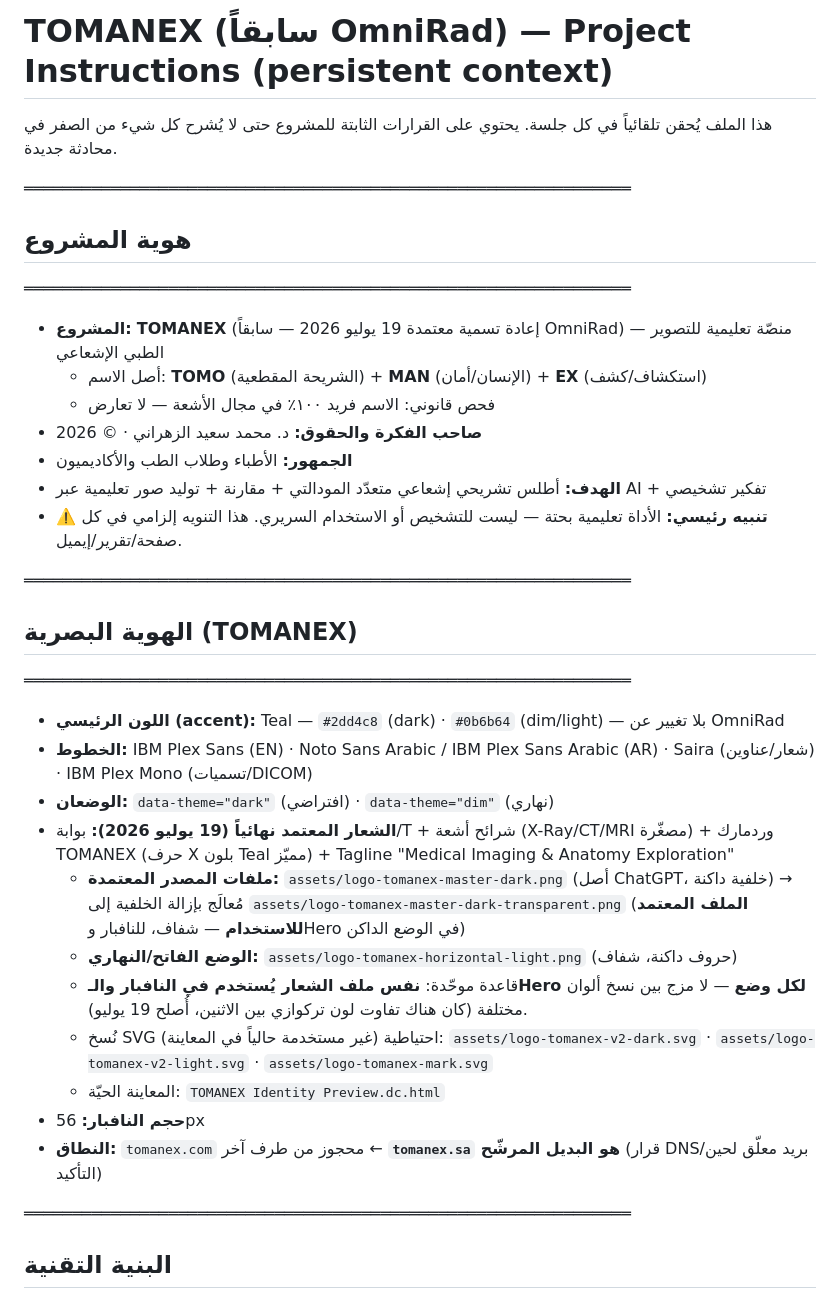
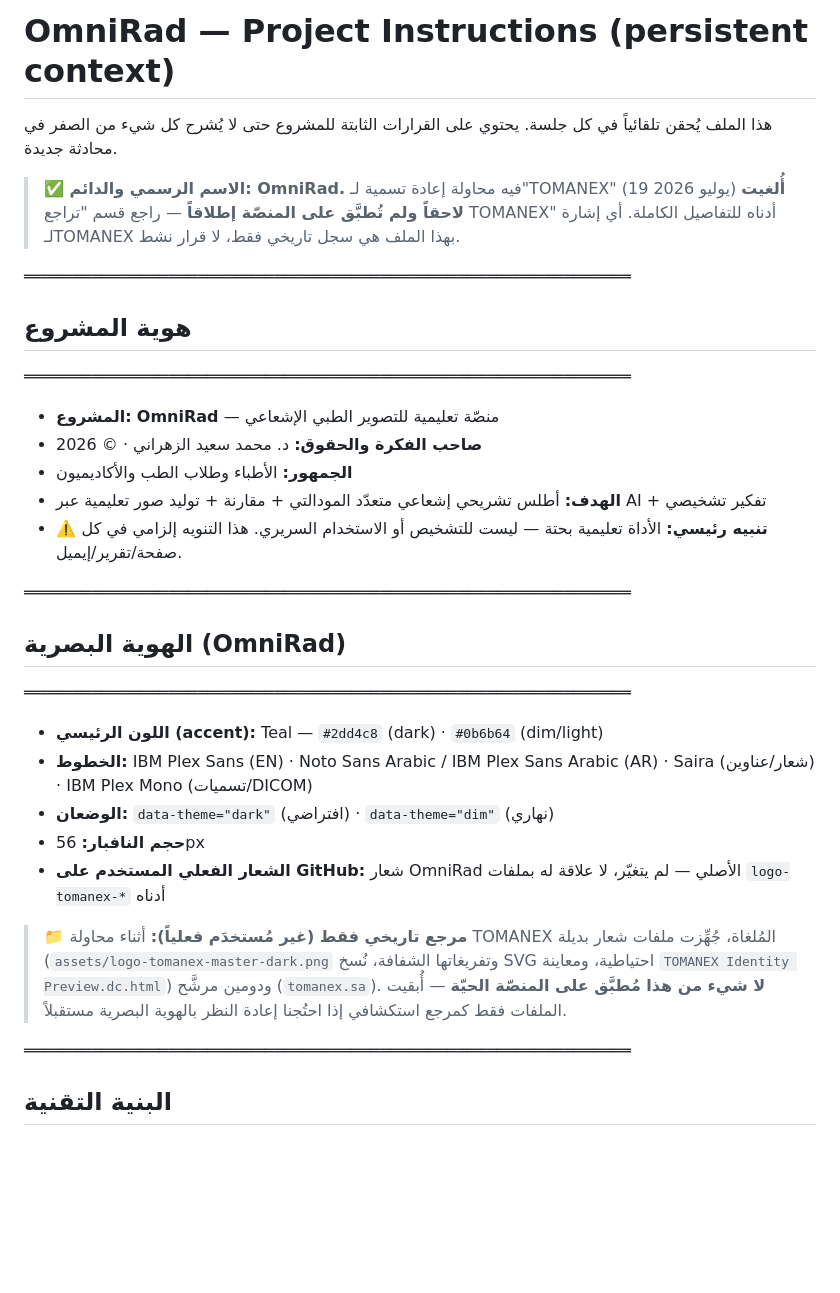
Before and after one commit to orphanai2026/OmniRad, a Markdown page: CLAUDE.md, the part around the change. Drawn GitHub-style; blank space fills up the shorter version.

Commit message:
fix: correct top-of-file header/identity to reflect OmniRad as permanent name (TOMANEX attempt was reverted, not applied) — clarity fix, no decision change

```diff
--- a/CLAUDE.md
+++ b/CLAUDE.md
@@ -1,15 +1,17 @@
-# TOMANEX (سابقاً OmniRad) — Project Instructions (persistent context)
+# OmniRad — Project Instructions (persistent context)
 
 هذا الملف يُحقن تلقائياً في كل جلسة. يحتوي على القرارات الثابتة للمشروع
 حتى لا يُشرح كل شيء من الصفر في محادثة جديدة.
+
+> **✅ الاسم الرسمي والدائم: OmniRad.** فيه محاولة إعادة تسمية لـ"TOMANEX" (19 يوليو 2026)
+> **أُلغيت لاحقاً ولم تُطبَّق على المنصّة إطلاقاً** — راجع قسم "تراجع TOMANEX" أدناه للتفاصيل
+> الكاملة. أي إشارة لـTOMANEX بهذا الملف هي سجل تاريخي فقط، لا قرار نشط.
 
 ═══════════════════════════════════════════════════════════════
 ## هوية المشروع
 ═══════════════════════════════════════════════════════════════
 
-- **المشروع:** **TOMANEX** (إعادة تسمية معتمدة 19 يوليو 2026 — سابقاً OmniRad) — منصّة تعليمية للتصوير الطبي الإشعاعي
-  - أصل الاسم: **TOMO** (الشريحة المقطعية) + **MAN** (الإنسان/أمان) + **EX** (استكشاف/كشف)
-  - فحص قانوني: الاسم فريد ١٠٠٪ في مجال الأشعة — لا تعارض
+- **المشروع:** **OmniRad** — منصّة تعليمية للتصوير الطبي الإشعاعي
 - **صاحب الفكرة والحقوق:** د. محمد سعيد الزهراني · © 2026
 - **الجمهور:** الأطباء وطلاب الطب والأكاديميون
 - **الهدف:** أطلس تشريحي إشعاعي متعدّد المودالتي + مقارنة + توليد صور تعليمية عبر AI + تفكير تشخيصي
@@ -17,20 +19,20 @@
   هذا التنويه إلزامي في كل صفحة/تقرير/إيميل.
 
 ═══════════════════════════════════════════════════════════════
-## الهوية البصرية (TOMANEX)
+## الهوية البصرية (OmniRad)
 ═══════════════════════════════════════════════════════════════
 
-- **اللون الرئيسي (accent):** Teal — `#2dd4c8` (dark) · `#0b6b64` (dim/light) — بلا تغيير عن OmniRad
+- **اللون الرئيسي (accent):** Teal — `#2dd4c8` (dark) · `#0b6b64` (dim/light)
 - **الخطوط:** IBM Plex Sans (EN) · Noto Sans Arabic / IBM Plex Sans Arabic (AR) · Saira (شعار/عناوين) · IBM Plex Mono (تسميات/DICOM)
 - **الوضعان:** `data-theme="dark"` (افتراضي) · `data-theme="dim"` (نهاري)
-- **الشعار المعتمد نهائياً (19 يوليو 2026):** بوابة/T + شرائح أشعة (X-Ray/CT/MRI مصغّرة) + وردمارك TOMANEX (حرف X بلون Teal مميّز) + Tagline "Medical Imaging & Anatomy Exploration"
-  - **ملفات المصدر المعتمدة:** `assets/logo-tomanex-master-dark.png` (أصل ChatGPT، خلفية داكنة) → مُعالَج بإزالة الخلفية إلى `assets/logo-tomanex-master-dark-transparent.png` (**الملف المعتمد للاستخدام** — شفاف، للنافبار وHero في الوضع الداكن)
-  - **الوضع الفاتح/النهاري:** `assets/logo-tomanex-horizontal-light.png` (حروف داكنة، شفاف)
-  - قاعدة موحّدة: **نفس ملف الشعار يُستخدم في النافبار والـHero لكل وضع** — لا مزج بين نسخ ألوان مختلفة (كان هناك تفاوت لون تركوازي بين الاثنين، أُصلح 19 يوليو).
-  - نُسخ SVG احتياطية (غير مستخدمة حالياً في المعاينة): `assets/logo-tomanex-v2-dark.svg` · `assets/logo-tomanex-v2-light.svg` · `assets/logo-tomanex-mark.svg`
-  - المعاينة الحيّة: `TOMANEX Identity Preview.dc.html`
 - **حجم النافبار:** 56px
-- **النطاق:** `tomanex.com` محجوز من طرف آخر ← **`tomanex.sa` هو البديل المرشّح** (قرار DNS/بريد معلّق لحين التأكيد)
+- **الشعار الفعلي المستخدم على GitHub:** شعار OmniRad الأصلي — لم يتغيّر، لا علاقة له بملفات `logo-tomanex-*` أدناه
+
+> **📁 مرجع تاريخي فقط (غير مُستخدَم فعلياً):** أثناء محاولة TOMANEX المُلغاة، جُهِّزت ملفات
+> شعار بديلة (`assets/logo-tomanex-master-dark.png` وتفريغاتها الشفافة، نُسخ SVG احتياطية،
+> ومعاينة `TOMANEX Identity Preview.dc.html`) ودومين مرشَّح (`tomanex.sa`). **لا شيء من هذا
+> مُطبَّق على المنصّة الحيّة** — أُبقيت الملفات فقط كمرجع استكشافي إذا احتُجنا إعادة النظر
+> بالهوية البصرية مستقبلاً.
 
 ═══════════════════════════════════════════════════════════════
 ## البنية التقنية
```
